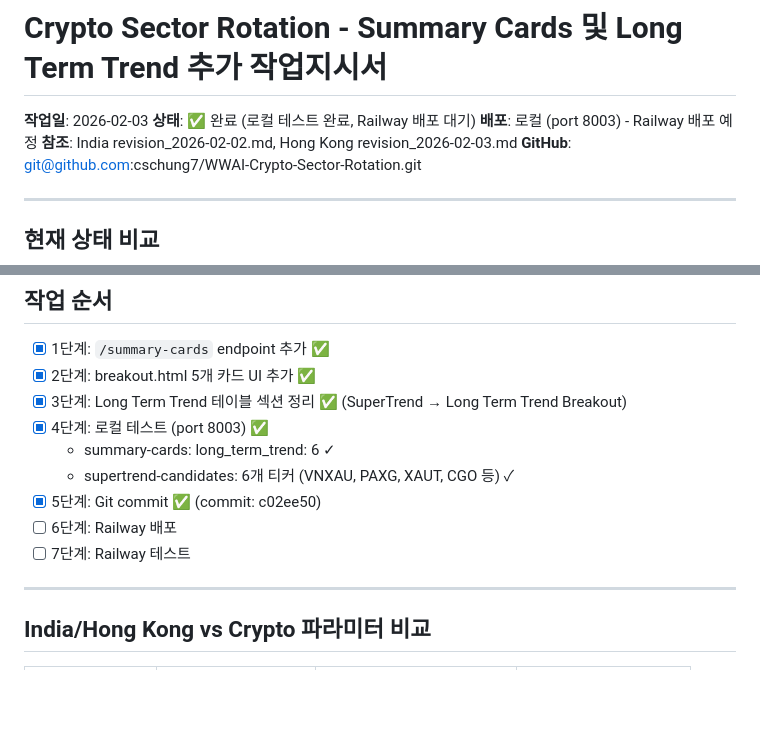
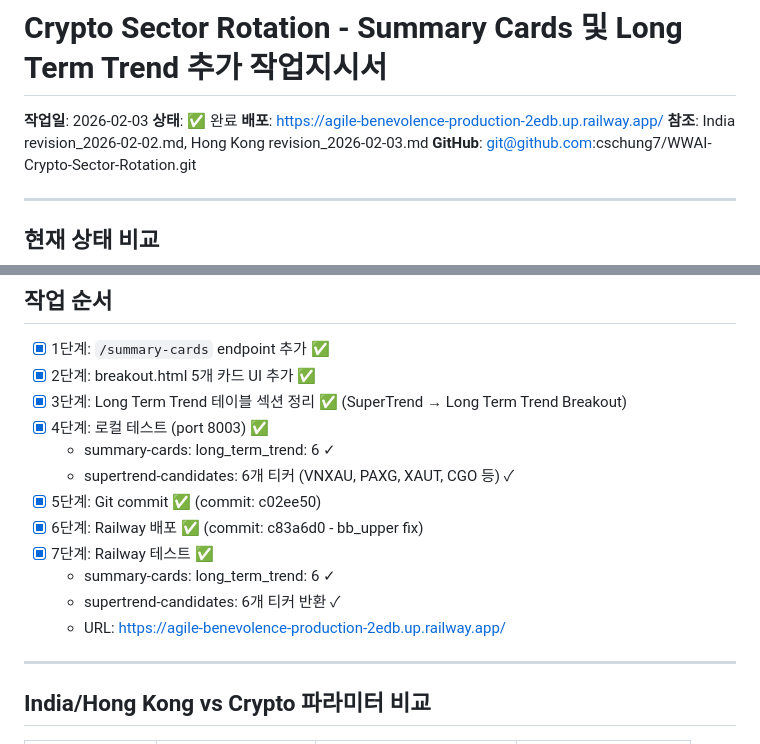
Before and after one commit to cschung7/WWAI-Crypto-Sector-Rotation, a Markdown page: revisions/revision_2026-02-03.md, 2 parts joined by grey strips. GitHub-like rendering; blank space fills up the shorter version.

Commit message:
Complete Railway deployment for Crypto
- Railway URL: https://agile-benevolence-production-2edb.up.railway.app/
- All 7 steps completed

Co-Authored-By: Claude Opus 4.5 <noreply@anthropic.com>

```diff
--- a/revisions/revision_2026-02-03.md
+++ b/revisions/revision_2026-02-03.md
@@ -1,8 +1,8 @@
 # Crypto Sector Rotation - Summary Cards 및 Long Term Trend 추가 작업지시서
 
 **작업일**: 2026-02-03
-**상태**: ✅ 완료 (로컬 테스트 완료, Railway 배포 대기)
-**배포**: 로컬 (port 8003) - Railway 배포 예정
+**상태**: ✅ 완료
+**배포**: https://agile-benevolence-production-2edb.up.railway.app/
 **참조**: India revision_2026-02-02.md, Hong Kong revision_2026-02-03.md
 **GitHub**: git@github.com:cschung7/WWAI-Crypto-Sector-Rotation.git
 
@@ -81,8 +81,11 @@ async def get_summary_cards():
   - summary-cards: long_term_trend: 6 ✓
   - supertrend-candidates: 6개 티커 (VNXAU, PAXG, XAUT, CGO 등) ✓
 - [x] 5단계: Git commit ✅ (commit: c02ee50)
-- [ ] 6단계: Railway 배포
-- [ ] 7단계: Railway 테스트
+- [x] 6단계: Railway 배포 ✅ (commit: c83a6d0 - bb_upper fix)
+- [x] 7단계: Railway 테스트 ✅
+  - summary-cards: long_term_trend: 6 ✓
+  - supertrend-candidates: 6개 티커 반환 ✓
+  - URL: https://agile-benevolence-production-2edb.up.railway.app/
 
 ---
 
```
